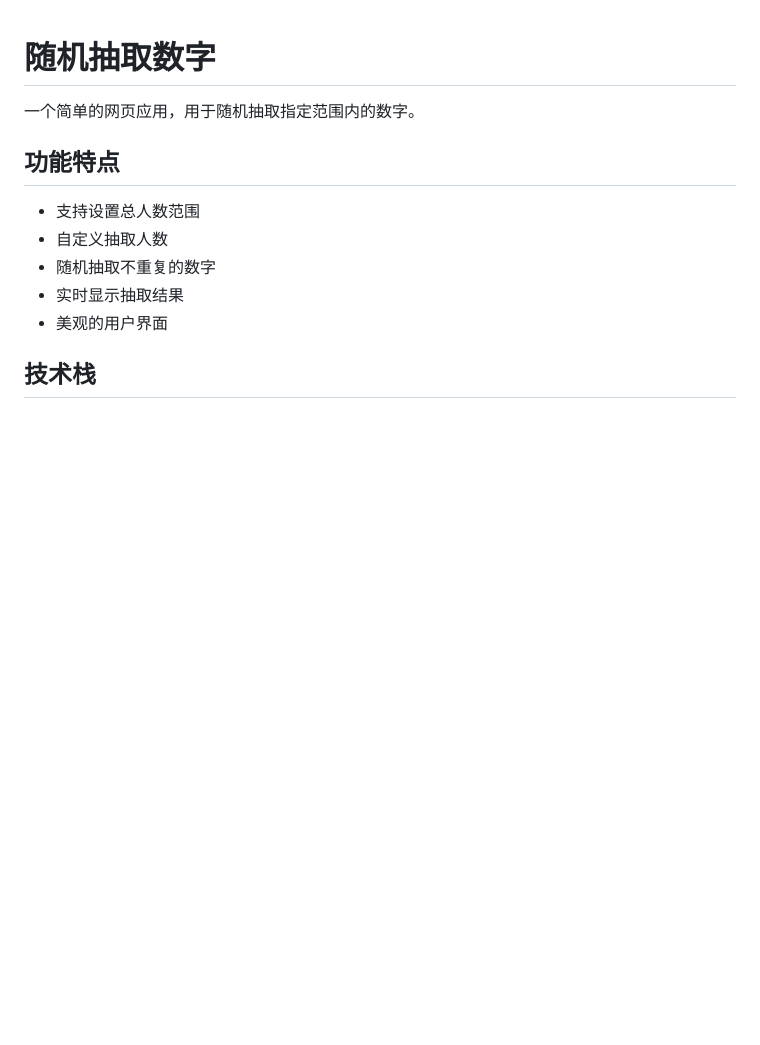
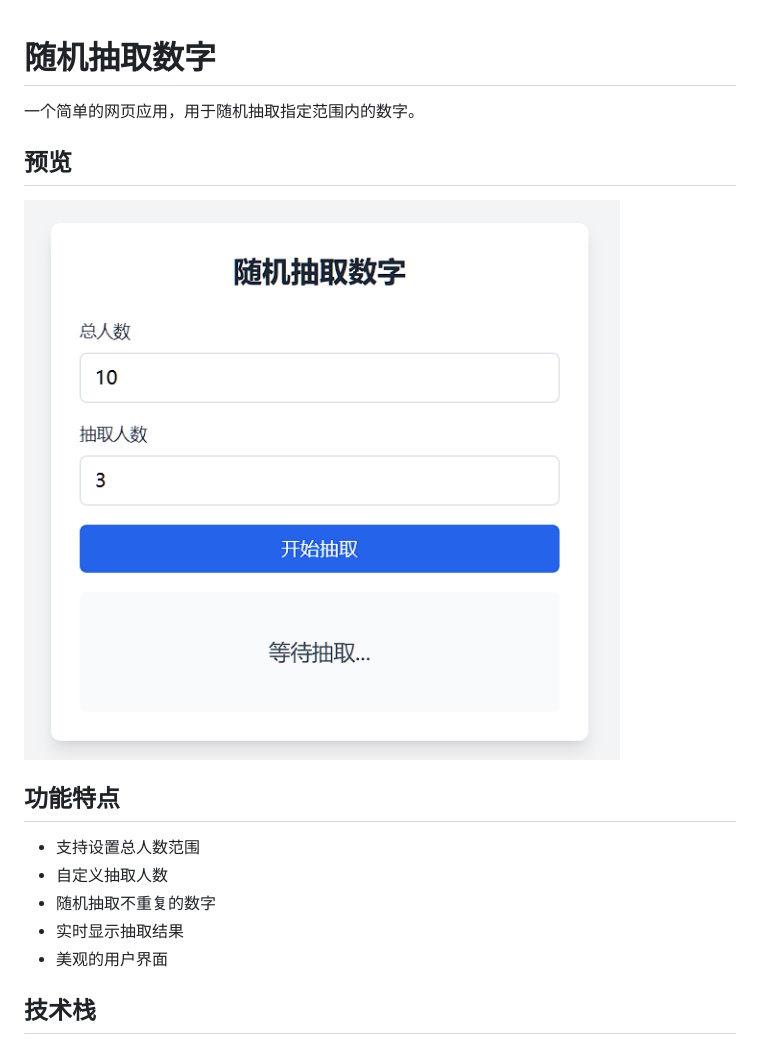
Before and after one commit to Jobo16/random-digits, a Markdown page: README.md, the part around the change. Drawn GitHub-style; pictures changed too: demo.png (added); blank space fills up the shorter version.

```diff
--- a/README.md
+++ b/README.md
@@ -1,6 +1,10 @@
 # 随机抽取数字
 
 一个简单的网页应用，用于随机抽取指定范围内的数字。
+
+## 预览
+
+![应用预览](demo.png)
 
 ## 功能特点
 
```
